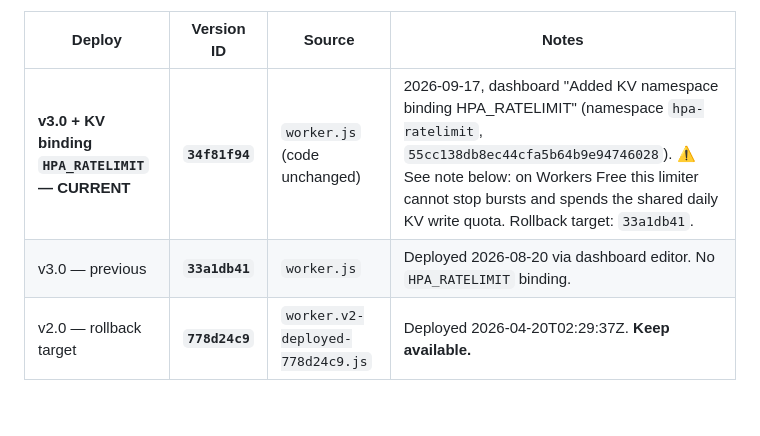
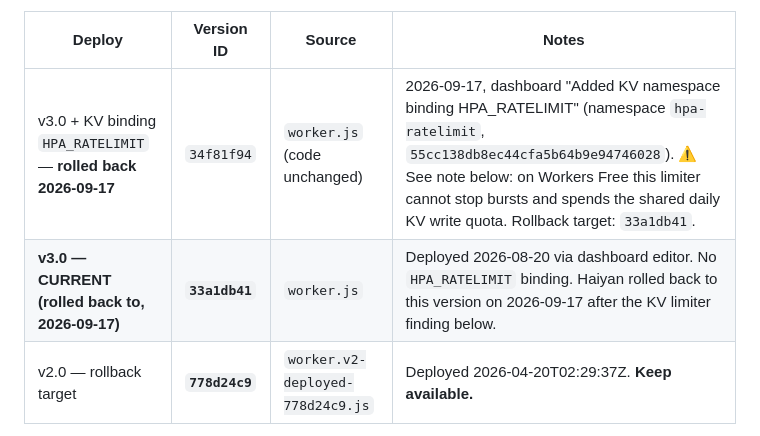
Before and after one commit to haiyanma1977/harmonypainalliance, a Markdown page: workers/hpa-leads/README.md, the part around the change. GitHub-like rendering; blank space fills up the shorter version.

Commit message:
docs(hpa-leads): record rollback to 33a1db41 (HPA_RATELIMIT binding removed)
Co-Authored-By: Claude Opus 5 <noreply@anthropic.com>
Claude-Session: https://claude.ai/code/session_01L2ZWVSgy17XADacHDZA2Re

```diff
--- a/workers/hpa-leads/README.md
+++ b/workers/hpa-leads/README.md
@@ -40,8 +40,8 @@ new version has proven itself in production.
 
 | Deploy | Version ID | Source | Notes |
 |---|---|---|---|
-| **v3.0 + KV binding `HPA_RATELIMIT` — CURRENT** | **`34f81f94`** | `worker.js` (code unchanged) | 2026-09-17, dashboard "Added KV namespace binding HPA_RATELIMIT" (namespace `hpa-ratelimit`, `55cc138db8ec44cfa5b64b9e94746028`). ⚠ See note below: on Workers Free this limiter cannot stop bursts and spends the shared daily KV write quota. Rollback target: `33a1db41`. |
-| v3.0 — previous | **`33a1db41`** | `worker.js` | Deployed 2026-08-20 via dashboard editor. No `HPA_RATELIMIT` binding. |
+| v3.0 + KV binding `HPA_RATELIMIT` — **rolled back 2026-09-17** | `34f81f94` | `worker.js` (code unchanged) | 2026-09-17, dashboard "Added KV namespace binding HPA_RATELIMIT" (namespace `hpa-ratelimit`, `55cc138db8ec44cfa5b64b9e94746028`). ⚠ See note below: on Workers Free this limiter cannot stop bursts and spends the shared daily KV write quota. Rollback target: `33a1db41`. |
+| **v3.0 — CURRENT (rolled back to, 2026-09-17)** | **`33a1db41`** | `worker.js` | Deployed 2026-08-20 via dashboard editor. No `HPA_RATELIMIT` binding. Haiyan rolled back to this version on 2026-09-17 after the KV limiter finding below. |
 | v2.0 — rollback target | **`778d24c9`** | `worker.v2-deployed-778d24c9.js` | Deployed 2026-04-20T02:29:37Z. **Keep available.** |
 
 **Rollback:** Dashboard → Workers & Pages → hpa-leads → Deployments → **`778d24c9`** → Rollback.
```
